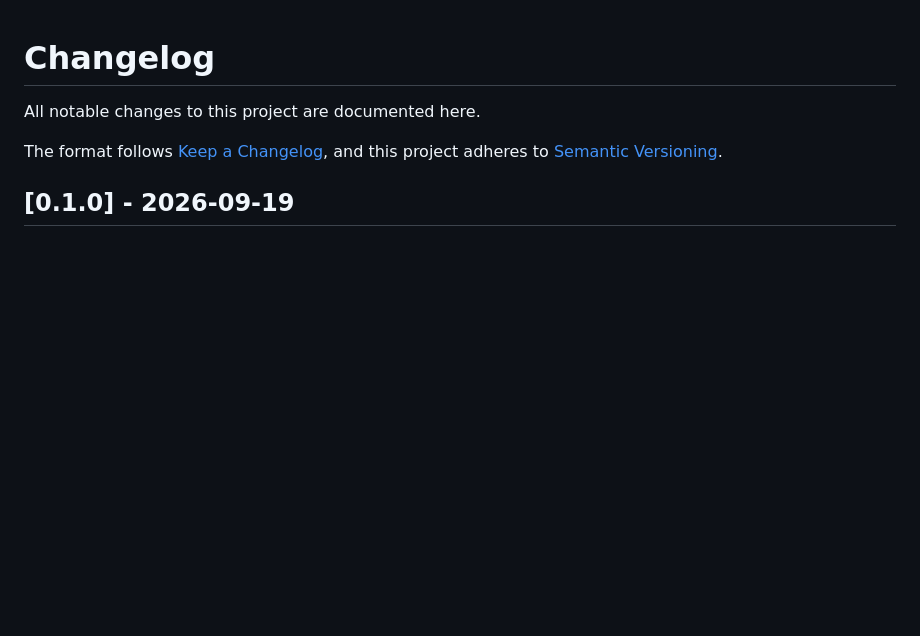
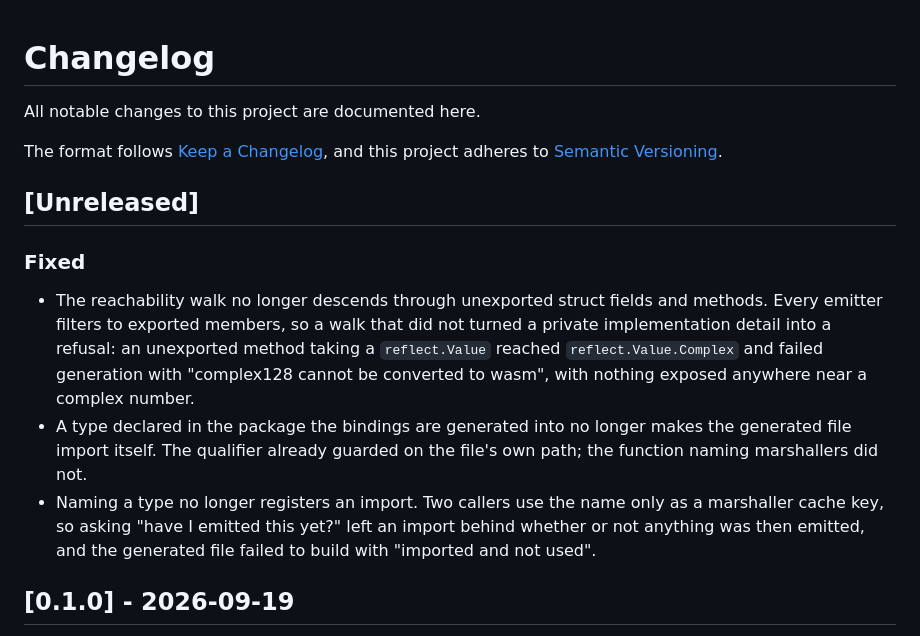
Before and after one commit to Vilsol/crystalline, a Markdown page: CHANGELOG.md, the part around the change. Drawn GitHub-style; blank space fills up the shorter version.

```diff
--- a/CHANGELOG.md
+++ b/CHANGELOG.md
@@ -4,6 +4,24 @@ All notable changes to this project are documented here.
 
 The format follows [Keep a Changelog](https://keepachangelog.com/en/1.1.0/),
 and this project adheres to [Semantic Versioning](https://semver.org/spec/v2.0.0.html).
+
+## [Unreleased]
+
+### Fixed
+
+- The reachability walk no longer descends through unexported struct fields and
+  methods. Every emitter filters to exported members, so a walk that did not
+  turned a private implementation detail into a refusal: an unexported method
+  taking a `reflect.Value` reached `reflect.Value.Complex` and failed generation
+  with "complex128 cannot be converted to wasm", with nothing exposed anywhere
+  near a complex number.
+- A type declared in the package the bindings are generated into no longer makes
+  the generated file import itself. The qualifier already guarded on the file's
+  own path; the function naming marshallers did not.
+- Naming a type no longer registers an import. Two callers use the name only as
+  a marshaller cache key, so asking "have I emitted this yet?" left an import
+  behind whether or not anything was then emitted, and the generated file failed
+  to build with "imported and not used".
 
 ## [0.1.0] - 2026-09-19
 
```
Also changed, not shown: README.md (+3 -1 lines).
